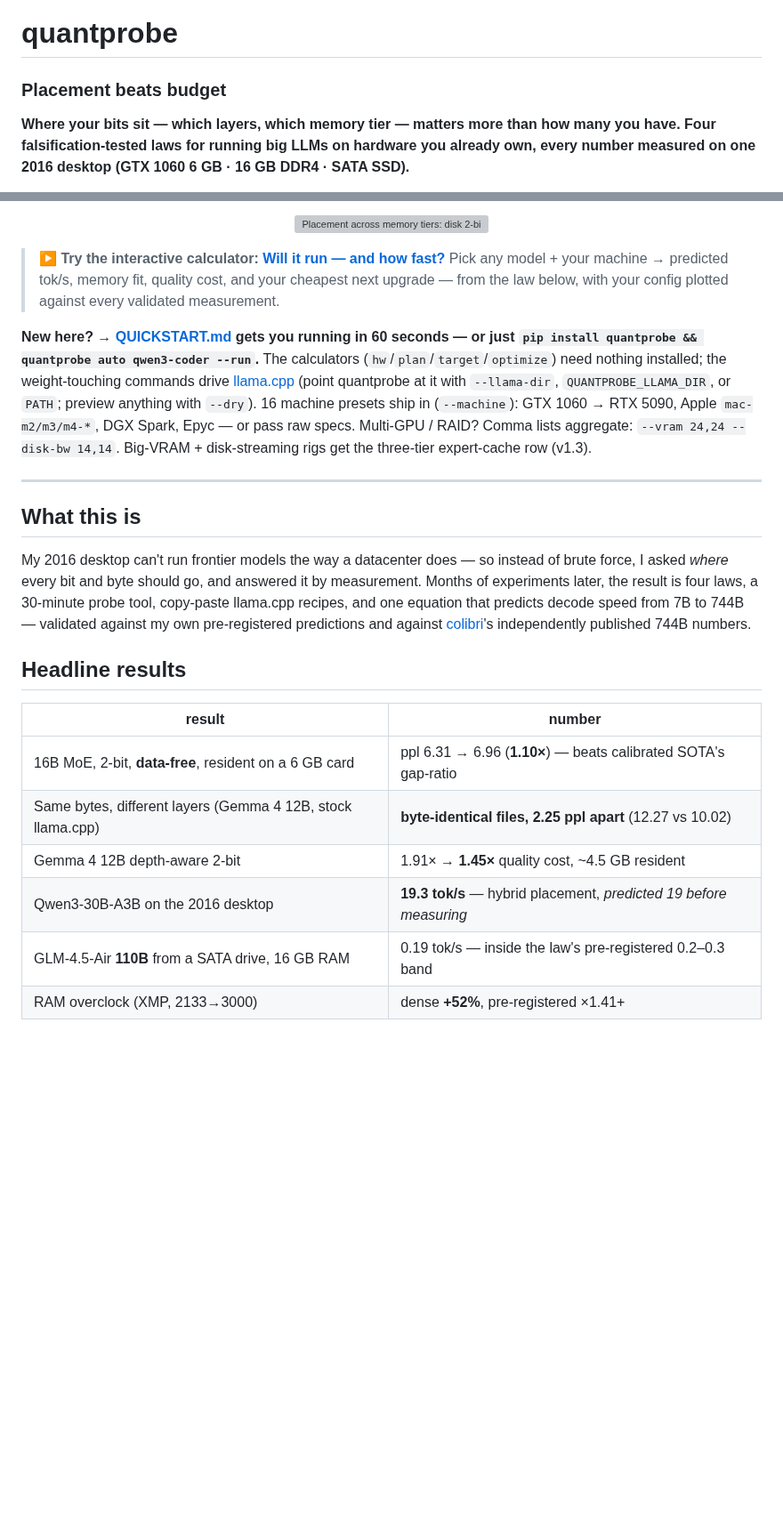
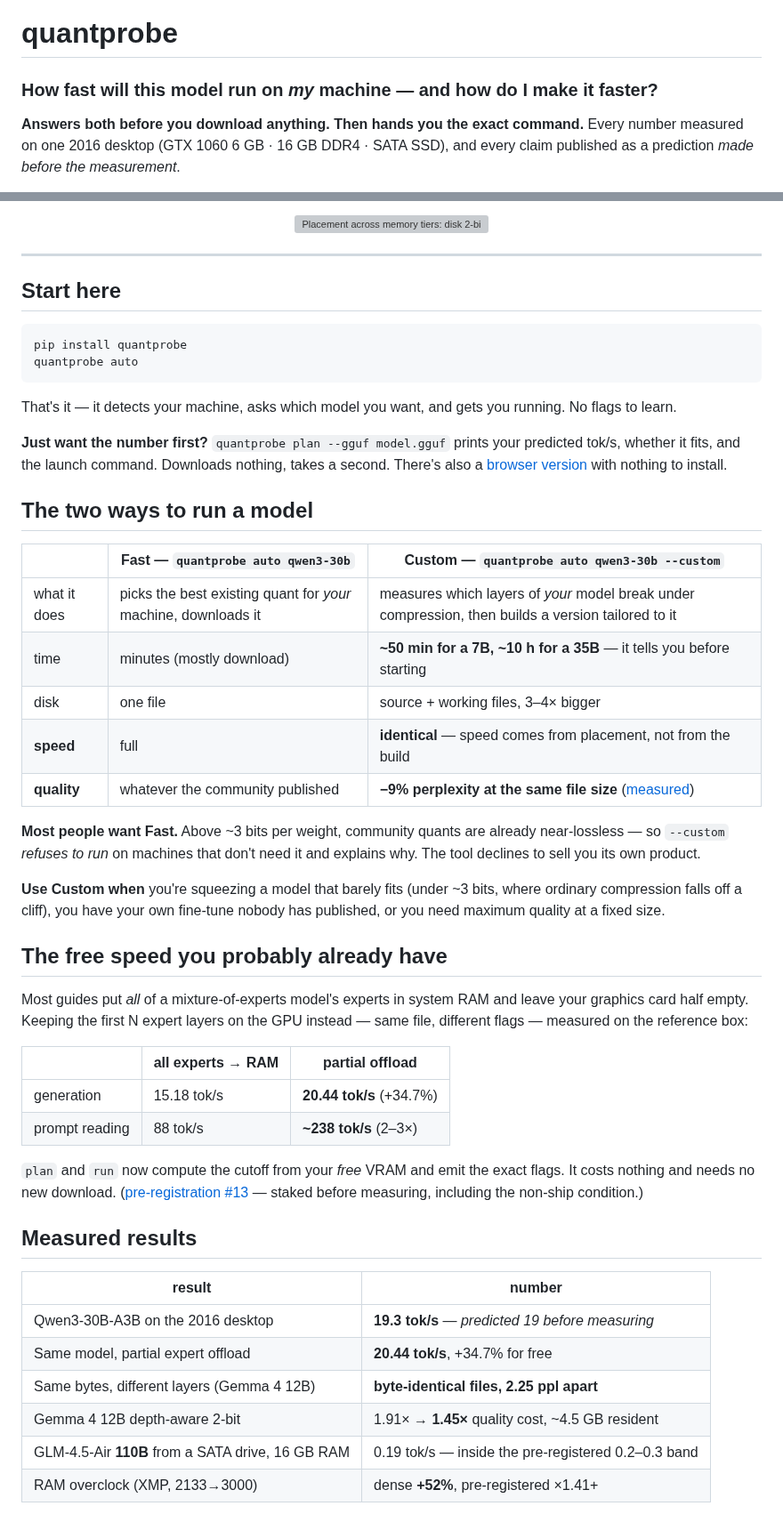
Before and after one commit to FedericoTs/quantprobe, a Markdown page: README.md, 2 parts joined by grey strips. Shown at 89% size. GitHub-like rendering; blank space fills up the shorter version; grey boxes are pictures that could not be loaded.

````diff
--- a/README.md
+++ b/README.md
@@ -1,6 +1,6 @@
 # quantprobe
 
-### Placement beats budget
+### How fast will this model run on *my* machine — and how do I make it faster?
 
-**Where your bits sit — which layers, which memory tier — matters more than how many you have. Four falsification-tested laws for running big LLMs on hardware you already own, every number measured on one 2016 desktop (GTX 1060 6 GB · 16 GB DDR4 · SATA SSD).**
+**Answers both before you download anything. Then hands you the exact command.** Every number measured on one 2016 desktop (GTX 1060 6 GB · 16 GB DDR4 · SATA SSD), and every claim published as a prediction *made before the measurement*.
 
@@ -8,27 +8,52 @@
 
 <p align="center"><img src="weights/data/hero_placement.png" width="880" alt="Placement across memory tiers: disk 2-bit cold experts, RAM 2-bit experts + probed fragile band at 4-bit, VRAM 4-bit attention — one law ties them"></p>
 
-> **▶ Try the interactive calculator: [Will it run — and how fast?](https://federicots.github.io/quantprobe/)**
-> Pick any model + your machine → predicted tok/s, memory fit, quality cost, and your cheapest next upgrade — from the law below, with your config plotted against every validated measurement.
-
-
-**New here? → [QUICKSTART.md](QUICKSTART.md) gets you running in 60 seconds — or just `pip install quantprobe && quantprobe auto qwen3-coder --run`.** The calculators (`hw`/`plan`/`target`/`optimize`) need nothing installed; the weight-touching commands drive [llama.cpp](https://github.com/ggml-org/llama.cpp/releases) (point quantprobe at it with `--llama-dir`, `QUANTPROBE_LLAMA_DIR`, or `PATH`; preview anything with `--dry`). 16 machine presets ship in (`--machine`): GTX 1060 → RTX 5090, Apple `mac-m2/m3/m4-*`, DGX Spark, Epyc — or pass raw specs. Multi-GPU / RAID? Comma lists aggregate: `--vram 24,24 --disk-bw 14,14`. Big-VRAM + disk-streaming rigs get the three-tier expert-cache row (v1.3).
-
-
 ---
 
-## What this is
+## Start here
 
-My 2016 desktop can't run frontier models the way a datacenter does — so instead of brute force, I asked *where* every bit and byte should go, and answered it by measurement. Months of experiments later, the result is four laws, a 30-minute probe tool, copy-paste llama.cpp recipes, and one equation that predicts decode speed from 7B to 744B — validated against my own pre-registered predictions and against [colibri](https://github.com/JustVugg/colibri)'s independently published 744B numbers.
+```bash
+pip install quantprobe
+quantprobe auto
+```
 
-## Headline results
+That's it — it detects your machine, asks which model you want, and gets you running. No flags to learn.
+
+**Just want the number first?** `quantprobe plan --gguf model.gguf` prints your predicted tok/s, whether it fits, and the launch command. Downloads nothing, takes a second. There's also a [browser version](https://federicots.github.io/quantprobe/) with nothing to install.
+
+## The two ways to run a model
+
+| | **Fast** — `quantprobe auto qwen3-30b` | **Custom** — `quantprobe auto qwen3-30b --custom` |
+|---|---|---|
+| what it does | picks the best existing quant for *your* machine, downloads it | measures which layers of *your* model break under compression, then builds a version tailored to it |
+| time | minutes (mostly download) | **~50 min for a 7B, ~10 h for a 35B** — it tells you before starting |
+| disk | one file | source + working files, 3–4× bigger |
+| **speed** | full | **identical** — speed comes from placement, not from the build |
+| **quality** | whatever the community published | **−9% perplexity at the same file size** ([measured](preregistrations/2026-07-25-recipe-upgrade-shexp-imatrix.md)) |
+
+**Most people want Fast.** Above ~3 bits per weight, community quants are already near-lossless — so `--custom` *refuses to run* on machines that don't need it and explains why. The tool declines to sell you its own product.
+
+**Use Custom when** you're squeezing a model that barely fits (under ~3 bits, where ordinary compression falls off a cliff), you have your own fine-tune nobody has published, or you need maximum quality at a fixed size.
+
+## The free speed you probably already have
+
+Most guides put *all* of a mixture-of-experts model's experts in system RAM and leave your graphics card half empty. Keeping the first N expert layers on the GPU instead — same file, different flags — measured on the reference box:
+
+| | all experts → RAM | **partial offload** |
+|---|---|---|
+| generation | 15.18 tok/s | **20.44 tok/s** (+34.7%) |
+| prompt reading | 88 tok/s | **~238 tok/s** (2–3×) |
+
+`plan` and `run` now compute the cutoff from your *free* VRAM and emit the exact flags. It costs nothing and needs no new download. ([pre-registration #13](preregistrations/2026-07-26-moe-partial-expert-offload.md) — staked before measuring, including the non-ship condition.)
+
+## Measured results
 
 | result | number |
 |---|---|
-| 16B MoE, 2-bit, **data-free**, resident on a 6 GB card | ppl 6.31 → 6.96 (**1.10×**) — beats calibrated SOTA's gap-ratio |
-| Same bytes, different layers (Gemma 4 12B, stock llama.cpp) | **byte-identical files, 2.25 ppl apart** (12.27 vs 10.02) |
+| Qwen3-30B-A3B on the 2016 desktop | **19.3 tok/s** — *predicted 19 before measuring* |
+| Same model, partial expert offload | **20.44 tok/s**, +34.7% for free |
+| Same bytes, different layers (Gemma 4 12B) | **byte-identical files, 2.25 ppl apart** |
 | Gemma 4 12B depth-aware 2-bit | 1.91× → **1.45×** quality cost, ~4.5 GB resident |
-| Qwen3-30B-A3B on the 2016 desktop | **19.3 tok/s** — hybrid placement, *predicted 19 before measuring* |
-| GLM-4.5-Air **110B** from a SATA drive, 16 GB RAM | 0.19 tok/s — inside the law's pre-registered 0.2–0.3 band |
+| GLM-4.5-Air **110B** from a SATA drive, 16 GB RAM | 0.19 tok/s — inside the pre-registered 0.2–0.3 band |
 | RAM overclock (XMP, 2133→3000) | dense **+52%**, pre-registered ×1.41+ |
 
````
Also changed, not shown: other parts of README.md (+51 -63 lines), QUICKSTART.md (+39 -15 lines).
